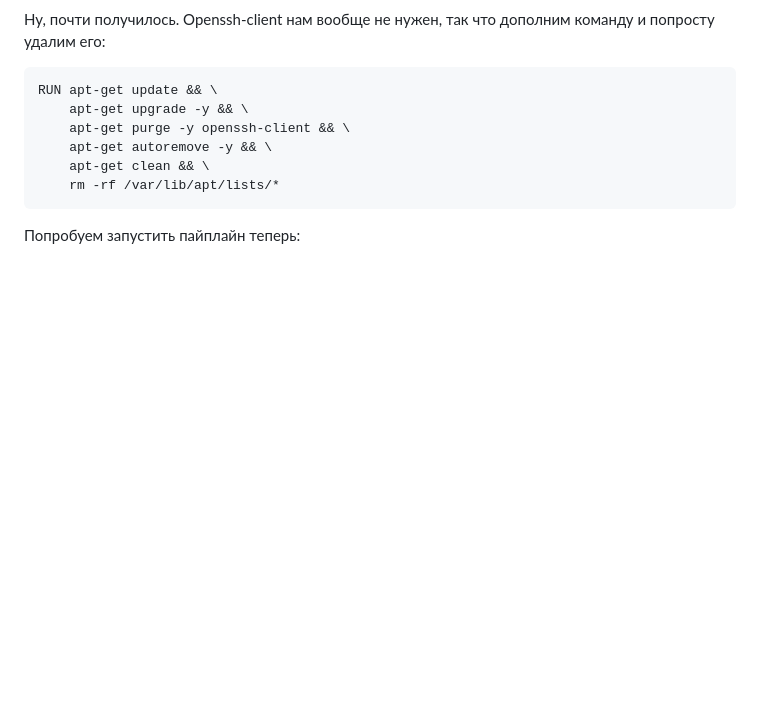
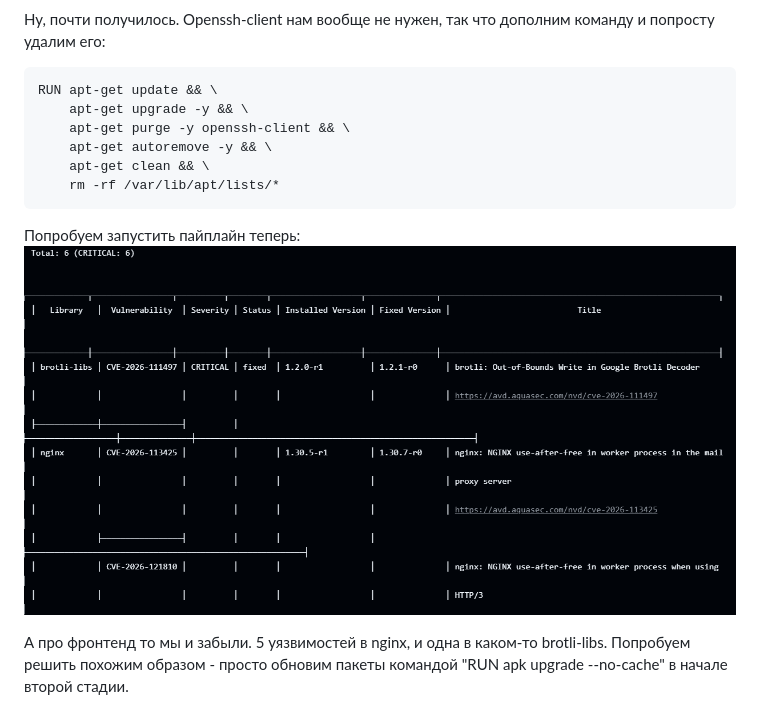
Before and after one commit to undemorbe/div-oops, a Markdown page: lab3/README.md, the part around the change. GitHub-like rendering; pictures changed too: lab3/screenshots/trivy_frontend_fail.png (added); blank space fills up the shorter version.

Commit message:
fix: fixed critical trivy problems in Dockerfile.frontend

````diff
--- a/lab3/README.md
+++ b/lab3/README.md
@@ -577,3 +577,6 @@ RUN apt-get update && \
 ```
 
 Попробуем запустить пайплайн теперь:
+![alt text](screenshots/trivy_frontend_fail.png)
+
+А про фронтенд то мы и забыли. 5 уязвимостей в nginx, и одна в каком-то brotli-libs. Попробуем решить похожим образом - просто обновим пакеты командой "RUN apk upgrade --no-cache" в начале второй стадии.
````
Also changed, not shown: 1 other file.
